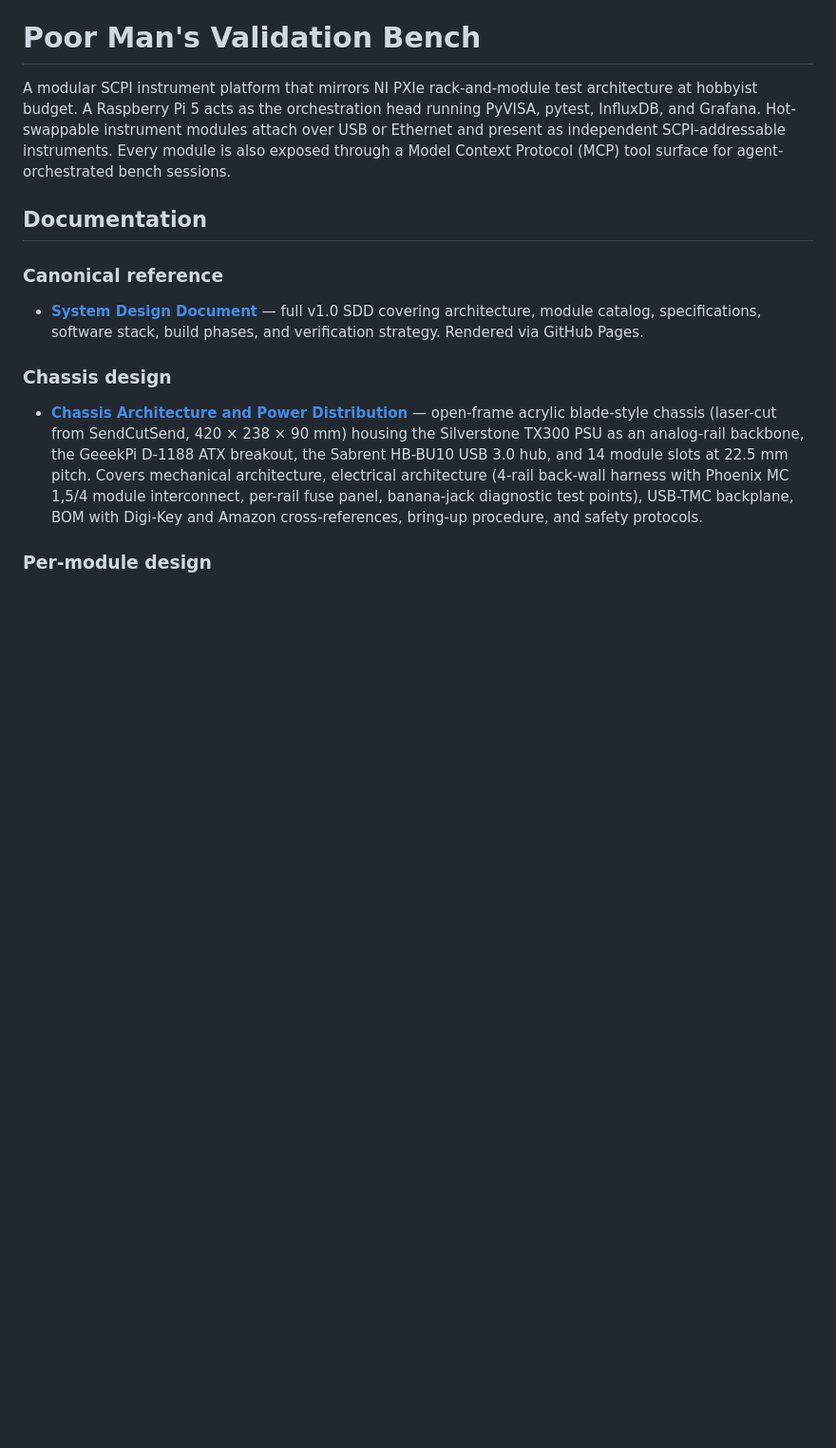
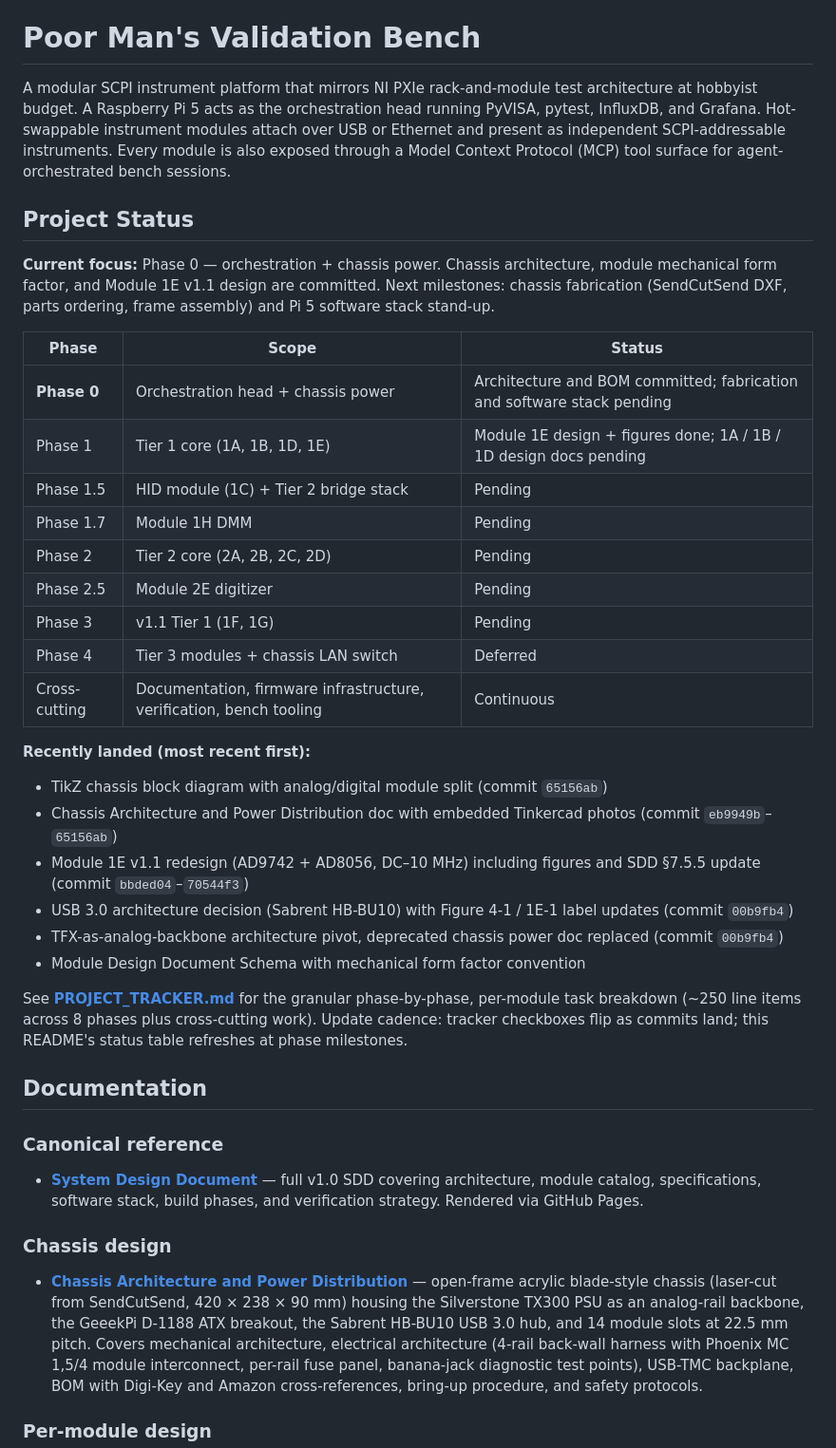
Before and after one commit to Pike1950/poor-mans-validation-bench, a Markdown page: README.md, the part around the change. Shown at 95% size. GitHub-like rendering; blank space fills up the shorter version.

Commit message:
Embed coarse project status in README front page
Replaces the link-only 'Project status' section with an inline phase
status table, current-focus summary, and recently-landed milestone
list. Granular per-task tracker at PROJECT_TRACKER.md remains for
fine-grained progress; README is the front-page snapshot.

```diff
--- a/README.md
+++ b/README.md
@@ -1,6 +1,33 @@
 # Poor Man's Validation Bench
 
 A modular SCPI instrument platform that mirrors NI PXIe rack-and-module test architecture at hobbyist budget. A Raspberry Pi 5 acts as the orchestration head running PyVISA, pytest, InfluxDB, and Grafana. Hot-swappable instrument modules attach over USB or Ethernet and present as independent SCPI-addressable instruments. Every module is also exposed through a Model Context Protocol (MCP) tool surface for agent-orchestrated bench sessions.
+
+## Project Status
+
+**Current focus:** Phase 0 — orchestration + chassis power. Chassis architecture, module mechanical form factor, and Module 1E v1.1 design are committed. Next milestones: chassis fabrication (SendCutSend DXF, parts ordering, frame assembly) and Pi 5 software stack stand-up.
+
+| Phase | Scope | Status |
+|---|---|---|
+| **Phase 0** | Orchestration head + chassis power | Architecture and BOM committed; fabrication and software stack pending |
+| Phase 1 | Tier 1 core (1A, 1B, 1D, 1E) | Module 1E design + figures done; 1A / 1B / 1D design docs pending |
+| Phase 1.5 | HID module (1C) + Tier 2 bridge stack | Pending |
+| Phase 1.7 | Module 1H DMM | Pending |
+| Phase 2 | Tier 2 core (2A, 2B, 2C, 2D) | Pending |
+| Phase 2.5 | Module 2E digitizer | Pending |
+| Phase 3 | v1.1 Tier 1 (1F, 1G) | Pending |
+| Phase 4 | Tier 3 modules + chassis LAN switch | Deferred |
+| Cross-cutting | Documentation, firmware infrastructure, verification, bench tooling | Continuous |
+
+**Recently landed (most recent first):**
+
+- TikZ chassis block diagram with analog/digital module split (commit `65156ab`)
+- Chassis Architecture and Power Distribution doc with embedded Tinkercad photos (commit `eb9949b`–`65156ab`)
+- Module 1E v1.1 redesign (AD9742 + AD8056, DC–10 MHz) including figures and SDD §7.5.5 update (commit `bbded04`–`70544f3`)
+- USB 3.0 architecture decision (Sabrent HB-BU10) with Figure 4-1 / 1E-1 label updates (commit `00b9fb4`)
+- TFX-as-analog-backbone architecture pivot, deprecated chassis power doc replaced (commit `00b9fb4`)
+- Module Design Document Schema with mechanical form factor convention
+
+See **[PROJECT_TRACKER.md](PROJECT_TRACKER.md)** for the granular phase-by-phase, per-module task breakdown (~250 line items across 8 phases plus cross-cutting work). Update cadence: tracker checkboxes flip as commits land; this README's status table refreshes at phase milestones.
 
 ## Documentation
 
```
